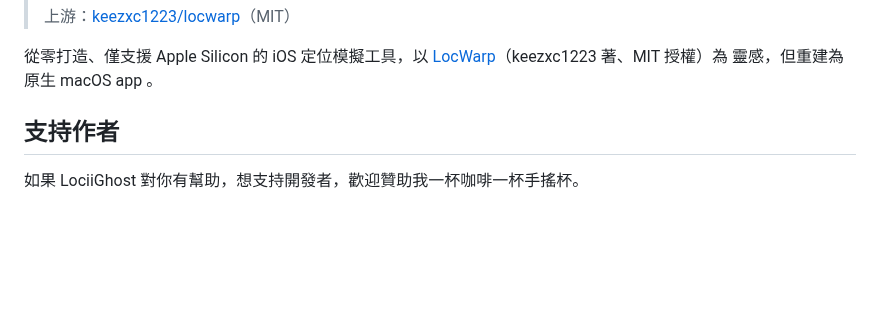
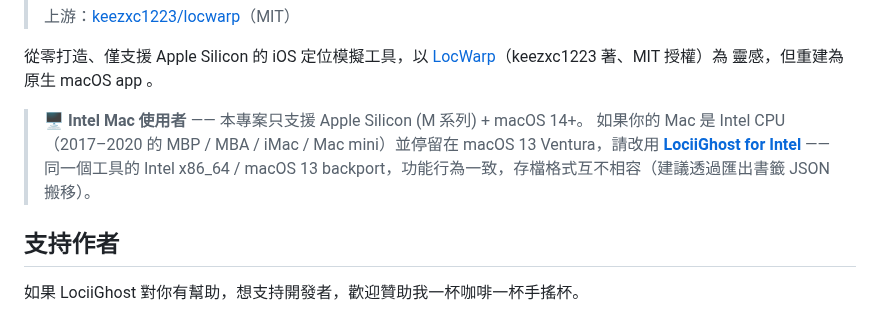
Before and after one commit to YCH81/LociiGhost, a Markdown page: README.md, the part around the change. GitHub-like rendering; blank space fills up the shorter version.

```diff
--- a/README.md
+++ b/README.md
@@ -18,6 +18,9 @@
 從零打造、僅支援 Apple Silicon 的 iOS 定位模擬工具，以
 [LocWarp](https://github.com/keezxc1223/locwarp)（keezxc1223 著、MIT 授權）為
 靈感，但重建為原生 macOS app 。
+
+> 🖥 **Intel Mac 使用者** —— 本專案只支援 Apple Silicon (M 系列) + macOS 14+。
+> 如果你的 Mac 是 Intel CPU（2017–2020 的 MBP / MBA / iMac / Mac mini）並停留在 macOS 13 Ventura，請改用 [**LociiGhost for Intel**](https://github.com/YCH81/LociiGhost-for-Intel) —— 同一個工具的 Intel x86_64 / macOS 13 backport，功能行為一致，存檔格式互不相容（建議透過匯出書籤 JSON 搬移）。
 
 ## 支持作者
 
```
Also changed, not shown: README.en.md (+6 -0 lines).
